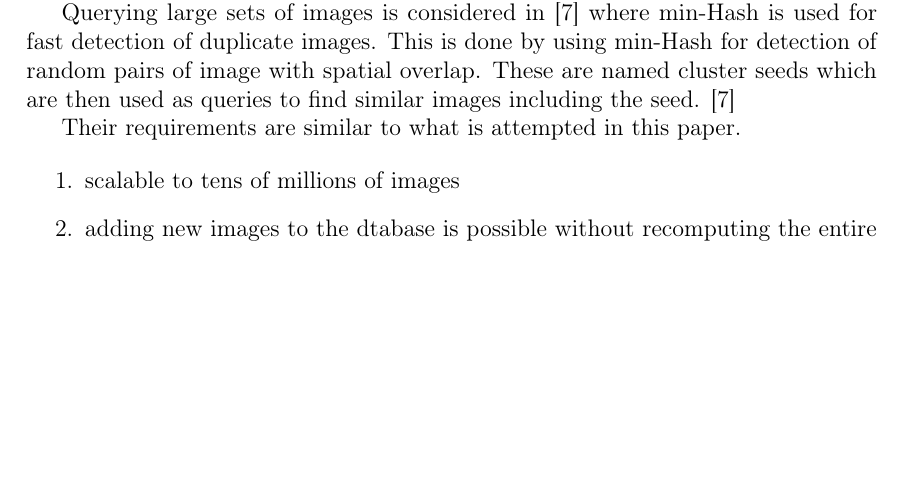
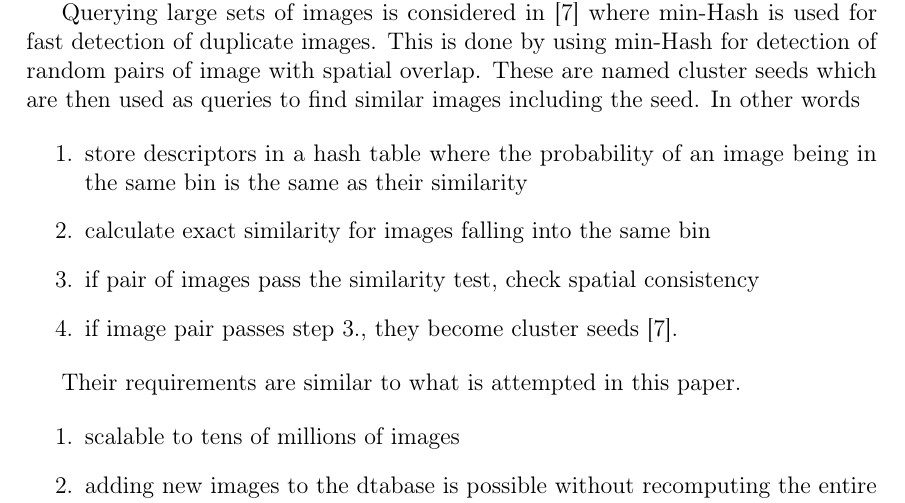
Before and after one commit to sulmanen/hash-thesis, a LaTeX thesis (hash.tex): part of page 28 of 51, cut so that both start at the same text, the shorter picture padded with empty space. Compiled offline with pdfLaTeX; a LaTeX package or settings file that is missing is left out.

Commit message:
min-Hash edits

```diff
--- a/hash.tex
+++ b/hash.tex
@@ -1033,7 +1033,14 @@ P(\mathcal{A}_1 \sim^h \mathcal{A}_2) = \sum_{i=h}^k \binom{k}{i} p^{in}(1-p^n)^
 \end{equation}
 \cite{Chum2008} modifies the similarity measure with ideas borrowed from \emph{tf-idf} weighting like in \cite{Sivic2003}. This is done by including each occurrence of a visual word in the representative set for the image in question as a unique member of the set resulting in an \emph{idf} like method \cite{Chum2010}. In the TrecVid 2006 data set, and University of Kentucky database cases it distanced dissimilar documents further apart when common visual words have low \emph{idf} and are weighted down as a result leading to a lower number of sketch hits and better quality search results \cite{Chum2008}. However, \cite{Chum2008} leaves min-hash performance for very large image databases (millions of images) for further research.
 
-Querying large sets of images is considered in \cite{Chum2010} where min-Hash is used for fast detection of duplicate images. This is done by using min-Hash for detection of random pairs of image with spatial overlap. These are named cluster seeds which are then used as queries to find similar images including the seed. \cite{Chum2010}
+Querying large sets of images is considered in \cite{Chum2010} where min-Hash is used for fast detection of duplicate images. This is done by using min-Hash for detection of random pairs of image with spatial overlap. These are named cluster seeds which are then used as queries to find similar images including the seed. In other words
+
+\begin{enumerate}
+\item store descriptors in a hash table where the probability of an image being in the same bin is the same as their similarity
+\item calculate exact similarity for images falling into the same bin
+\item if pair of images pass the similarity test, check spatial consistency
+\item if image pair passes step 3., they become cluster seeds \cite{Chum2010}.
+\end{enumerate}
 
 Their requirements are similar to what is attempted in this paper.
 
```
